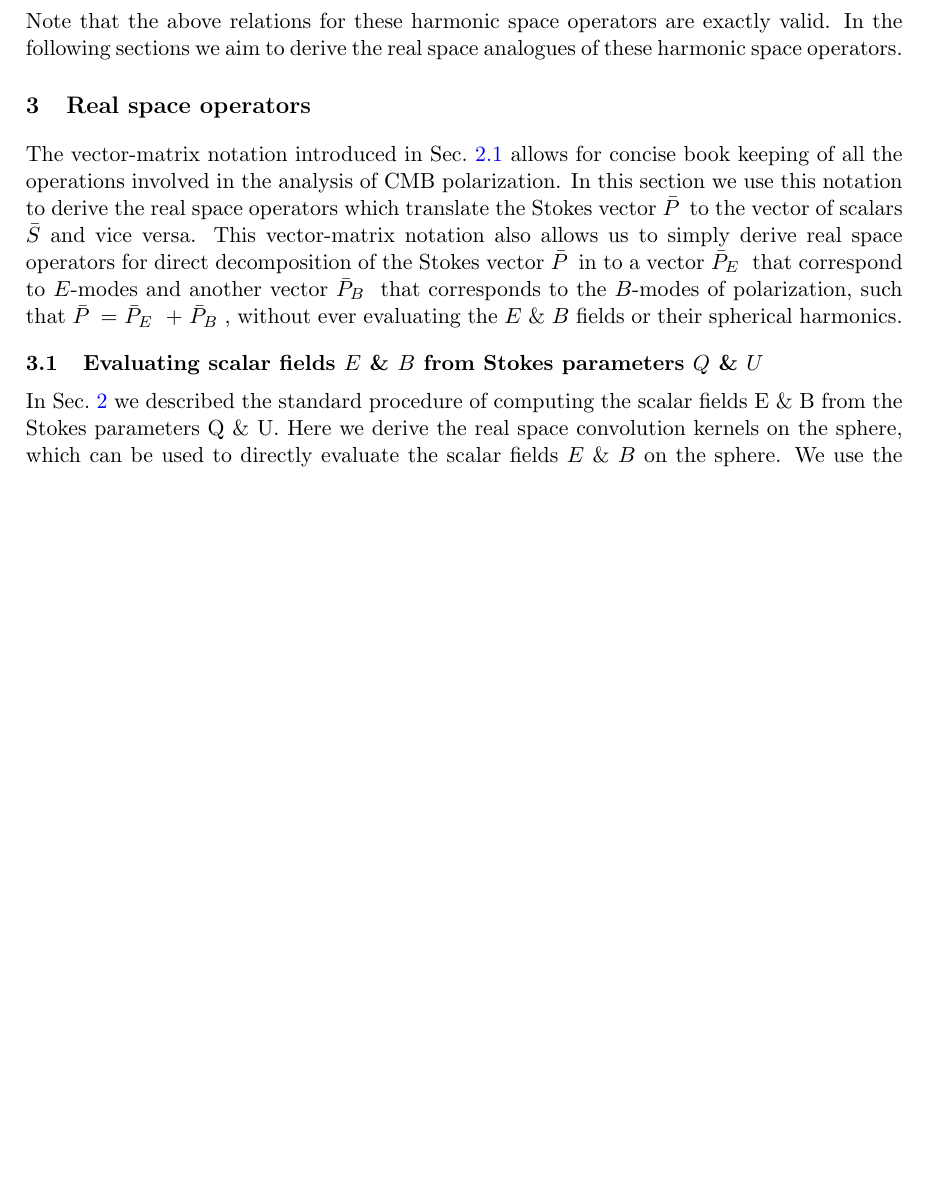
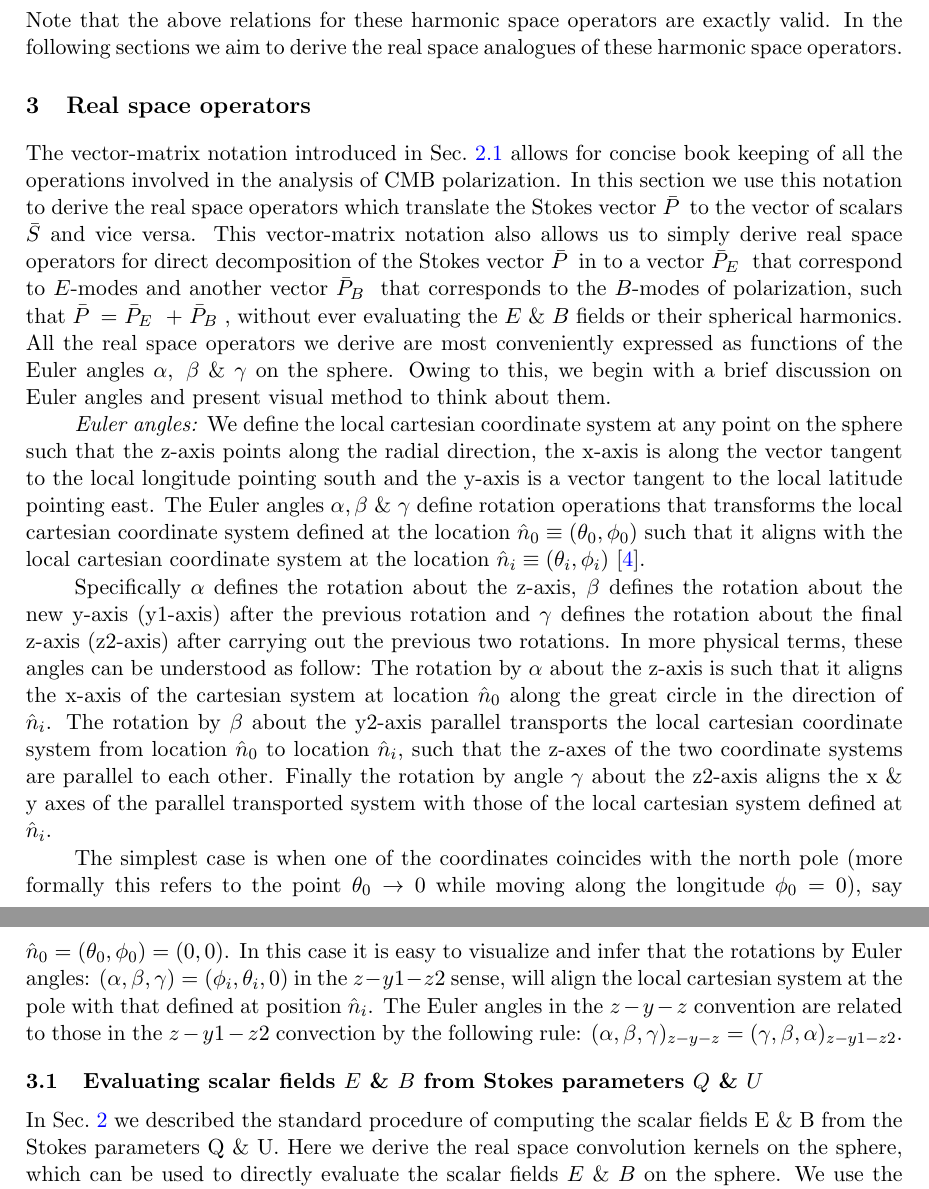
Before and after one commit to adityarotti/Real-space-QU-to-EB-translation, a LaTeX document (articles/formalism/article.tex, which reads articles/formalism/sections/real_space_formalism.tex): part of page 5 of 20 before the commit and two parts of pages 5 and 6 of 20 after it, the two joined at a grey line, cut so that both start at the same text, the shorter picture padded with empty space. Compiled offline with pdfLaTeX.

Commit message:
reintroduced the discussion on Euler angles in the formalism draft, with significant edits to the discussion given in the old draft.

```diff
--- a/articles/formalism/sections/real_space_formalism.tex
+++ b/articles/formalism/sections/real_space_formalism.tex
@@ -111,6 +111,13 @@ Note that the above relations for these harmonic space operators are exactly val
 %%%%%%%%%%%%%%%%%%%%%%%%%%%%%%%%%%%
 \section{Real space operators} \label{sec:real_space_operators}
 The vector-matrix notation introduced in  \sec{sec:mat_pol_intro} allows for concise book keeping of all the operations involved in the analysis of CMB polarization. In this section we use this notation to derive the real space operators which translate the Stokes vector \vp{}  to the vector of scalars \vs  and vice versa. This vector-matrix notation also allows us to simply derive real space operators for direct decomposition of the Stokes vector \vp{} in to a vector \vp{ E} that correspond to $E$-modes and another vector \vp{B} that corresponds to the $B$-modes of polarization, such that \vp{} = \vp{E} + \vp{B}, without ever evaluating the $E$ \& $B$ fields or their spherical harmonics.
+All the real space operators we derive are most conveniently expressed as functions of the Euler angles  $\alpha, ~\beta~\&~ \gamma$ on the sphere. Owing to this, we begin with a brief discussion on Euler angles and present visual method to think about them.
+
+\textit{Euler angles:}  We define the local cartesian coordinate system at any point on the sphere such that the z-axis points along the radial direction, the x-axis is along the vector tangent to the local longitude pointing south and the y-axis is a vector tangent to the local latitude pointing east. The Euler angles $\alpha ,\beta ~\&~ \gamma$ define rotation operations that transforms the local cartesian coordinate system defined at the location $\hat{n}_0 \equiv (\theta_0,\phi_0)$ such that it aligns with the local cartesian coordinate system at the location $\hat{n}_i \equiv (\theta_i,\phi_i)$ \cite{varshalovich}.
+
+Specifically $\alpha$ defines the rotation about the z-axis, $\beta$ defines the rotation about the new y-axis (y1-axis) after the previous rotation and $\gamma$ defines the rotation about the final z-axis (z2-axis) after carrying out the previous two rotations. In more physical terms, these angles can be understood as follow: The rotation by $\alpha$ about the z-axis is such that it aligns the x-axis of the cartesian system at location $\hat{n}_0$ along the great circle in the direction of $\hat{n}_i$.  The rotation by $\beta$ about the y2-axis parallel transports the local cartesian coordinate system from location $\hat{n}_0$ to location $\hat{n}_i$, such that the z-axes of the two coordinate systems are parallel to each other. Finally the rotation by angle $\gamma$ about the z2-axis aligns the x \& y axes of the parallel transported system with those of the local cartesian system defined at $\hat{n}_i$.
+
+The simplest case is when one of the coordinates coincides with the north pole (more formally this refers to the point $\theta_0 \rightarrow 0$ while moving along the longitude $\phi_0=0$), say $\hat{n}_0=(\theta_0,\phi_0)=(0,0)$. In this case it is easy to visualize and infer that the rotations by Euler angles: $(\alpha,\beta,\gamma) =(\phi_i,\theta_i,0)$ in the $z-y1-z2$ sense, will align the local cartesian system at the pole with that defined at position $\hat{n}_i$. The Euler angles in the $z-y-z$ convention are related to those in the $z-y1-z2$ convection by the following rule: $(\alpha,\beta,\gamma)_{z-y-z} =(\gamma,\beta,\alpha)_{z-y1-z2}$.
 %--------------------------------------------------------
 \subsection{Evaluating scalar fields $E$ \& $B$ from Stokes parameters $Q$ \& $U$}\label{sec:qu2eb}
 In \sec{sec:pol-primer} we described the standard procedure of computing the scalar fields E \& B from the Stokes parameters Q \& U.
```
Also changed, not shown: articles/formalism/article.pdf, 1 other file.
